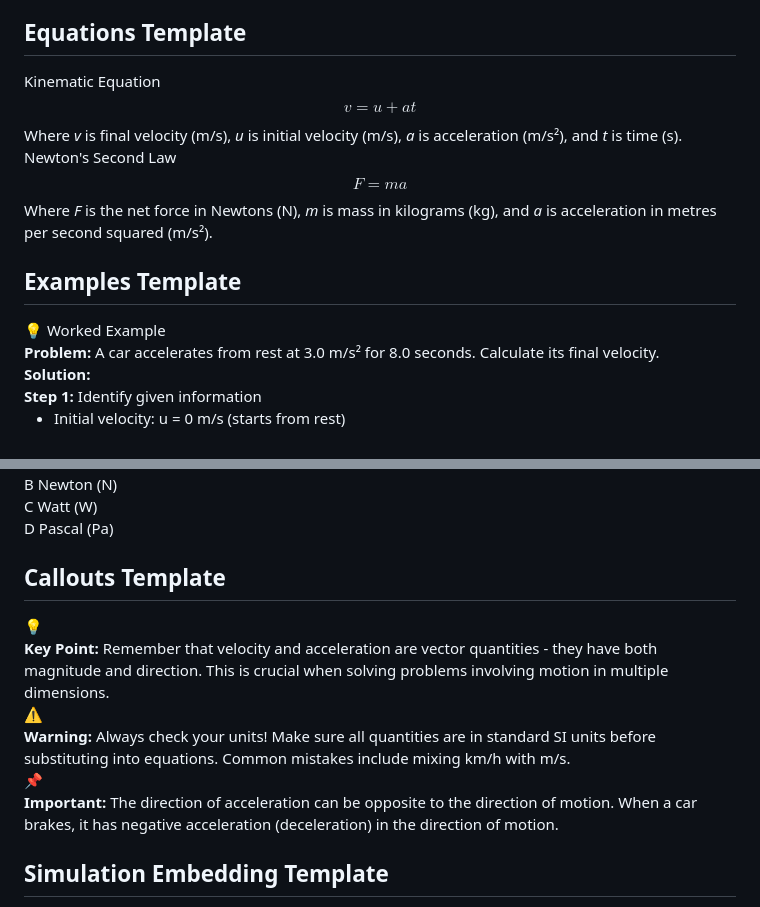
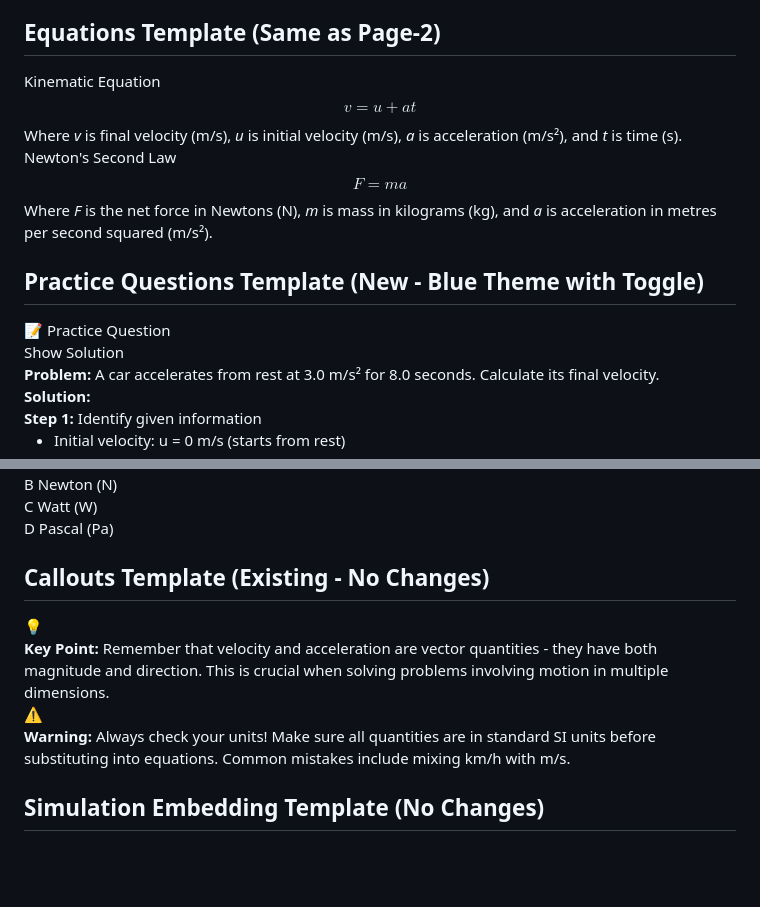
Before and after one commit to tomlynch96/physics-website, a Markdown page: chapters/chapter-0/page-3.md, 2 parts joined by grey strips. Drawn GitHub-style; blank space fills up the shorter version.

Commit message:
update templates

```diff
--- a/chapters/chapter-0/page-3.md
+++ b/chapters/chapter-0/page-3.md
@@ -29,7 +29,7 @@ This page demonstrates all the content templates available for creating physics
     </div>
 </div>
 
-## Equations Template
+## Equations Template (Same as Page-2)
 
 <div class="equation-box">
     <div class="equation-label">Kinematic Equation</div>
@@ -51,10 +51,13 @@ This page demonstrates all the content templates available for creating physics
     </div>
 </div>
 
-## Examples Template
+## Practice Questions Template (New - Blue Theme with Toggle)
 
-<div class="example-box">
-    <div class="example-header">
-        <span class="example-icon">💡</span>
-        <span class="example-title">Worked Example</span>
+<div class="practice-box">
+    <div class="practice-header">
+        <div class="practice-header-left">
+            <span class="practice-icon">📝</span>
+            <span class="practice-title">Practice Question</span>
+        </div>
+        <button class="toggle-solution" onclick="toggleSolution(this)">Show Solution</button>
     </div>
@@ -150,7 +234,7 @@ This page demonstrates all the content templates available for creating physics
     <div class="mcq-feedback" id="feedback2" style="display: none;"></div>
 </div>
 
-## Callouts Template
+## Callouts Template (Existing - No Changes)
 
 <div class="callout">
     <div class="callout-content">
@@ -170,15 +254,6 @@ This page demonstrates all the content templates available for creating physics
     </div>
 </div>
 
-<div class="callout">
-    <div class="callout-content">
-        <div class="callout-icon">📌</div>
-        <div class="callout-text">
-            <strong>Important:</strong> The direction of acceleration can be opposite to the direction of motion. When a car brakes, it has negative acceleration (deceleration) in the direction of motion.
-        </div>
-    </div>
-</div>
-
-## Simulation Embedding Template
+## Simulation Embedding Template (No Changes)
 
 <div class="physics-simulation" data-sim-id="projectile-motion">
```
Also changed, not shown: other parts of chapters/chapter-0/page-3.md (+225 -92 lines).
